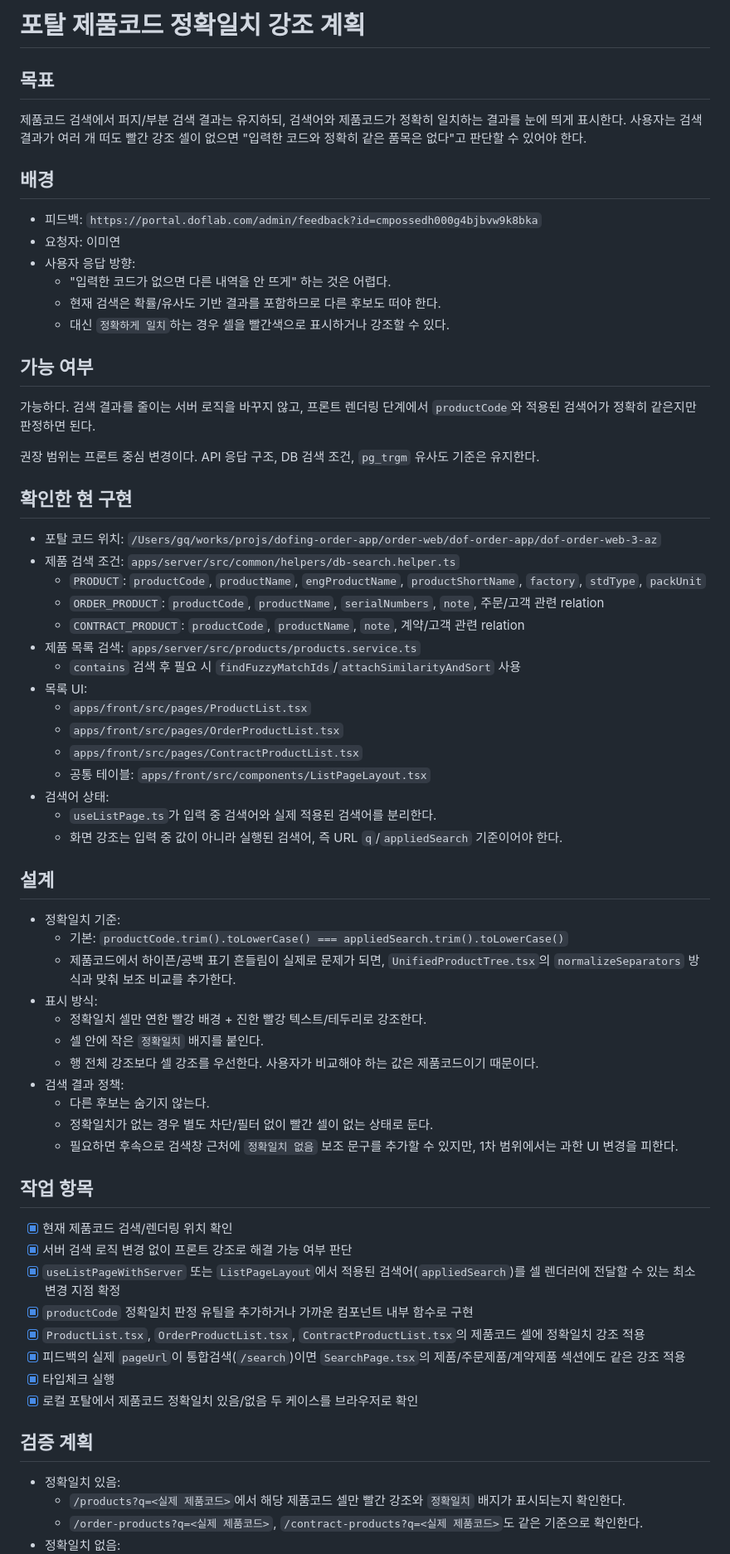
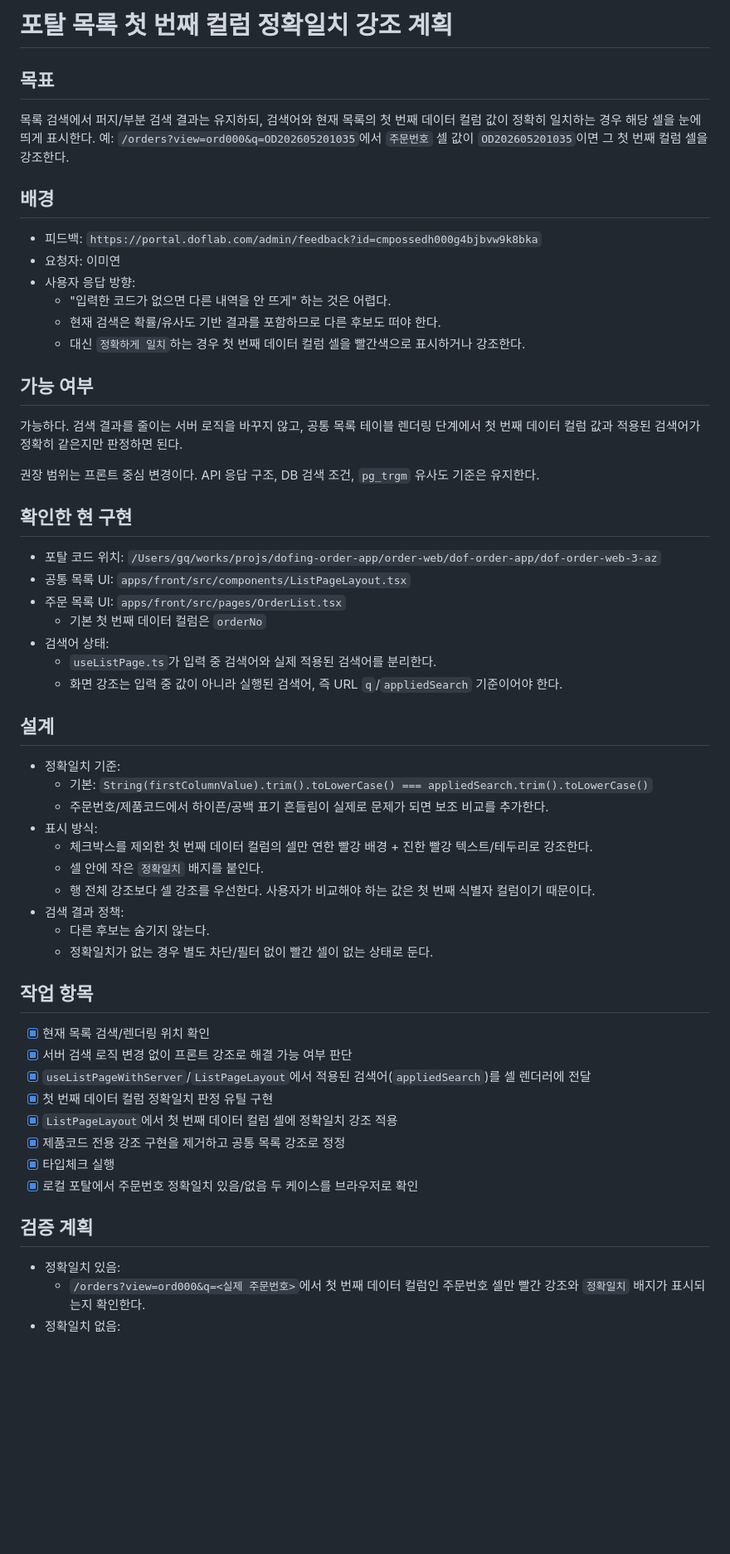
Before and after one commit to sikbrad/spark-ipo-harness-template, a Markdown page: proc/plan/2026-05-28_portal-product-code-exact-match-highlight.md, the part around one of its changes. Shown at 83% size. GitHub-like rendering; blank space fills up the shorter version.

Commit message:
Correct the exact-match highlight plan
The implementation target was clarified from product-code cells to the first visible list identifier column. The plan now records the corrected shared-table approach and the browser evidence from the order-list URL that triggered the correction.

Constraint: Keep the original plan file path because it is the handoff artifact the user referenced.

Confidence: high

Scope-risk: narrow

Tested: Verified portal commit 9ef8c080 and recorded the order-list browser checks

Co-authored-by: OmX <omx@oh-my-codex.dev>

```diff
--- a/proc/plan/2026-05-28_portal-product-code-exact-match-highlight.md
+++ b/proc/plan/2026-05-28_portal-product-code-exact-match-highlight.md
@@ -1,8 +1,8 @@
-# 포탈 제품코드 정확일치 강조 계획
+# 포탈 목록 첫 번째 컬럼 정확일치 강조 계획
 
 ## 목표
-제품코드 검색에서 퍼지/부분 검색 결과는 유지하되, 검색어와 제품코드가 정확히 일치하는 결과를 눈에 띄게 표시한다.
-사용자는 검색 결과가 여러 개 떠도 빨간 강조 셀이 없으면 "입력한 코드와 정확히 같은 품목은 없다"고 판단할 수 있어야 한다.
+목록 검색에서 퍼지/부분 검색 결과는 유지하되, 검색어와 현재 목록의 첫 번째 데이터 컬럼 값이 정확히 일치하는 경우 해당 셀을 눈에 띄게 표시한다.
+예: `/orders?view=ord000&q=OD202605201035`에서 `주문번호` 셀 값이 `OD202605201035`이면 그 첫 번째 컬럼 셀을 강조한다.
 
 ## 배경
 - 피드백: `https://portal.doflab.com/admin/feedback?id=cmpossedh000g4bjbvw9k8bka`
@@ -10,55 +10,45 @@
 - 사용자 응답 방향:
   - "입력한 코드가 없으면 다른 내역을 안 뜨게" 하는 것은 어렵다.
   - 현재 검색은 확률/유사도 기반 결과를 포함하므로 다른 후보도 떠야 한다.
-  - 대신 `정확하게 일치`하는 경우 셀을 빨간색으로 표시하거나 강조할 수 있다.
+  - 대신 `정확하게 일치`하는 경우 첫 번째 데이터 컬럼 셀을 빨간색으로 표시하거나 강조한다.
 
 ## 가능 여부
-가능하다. 검색 결과를 줄이는 서버 로직을 바꾸지 않고, 프론트 렌더링 단계에서 `productCode`와 적용된 검색어가 정확히 같은지만 판정하면 된다.
+가능하다. 검색 결과를 줄이는 서버 로직을 바꾸지 않고, 공통 목록 테이블 렌더링 단계에서 첫 번째 데이터 컬럼 값과 적용된 검색어가 정확히 같은지만 판정하면 된다.
 
 권장 범위는 프론트 중심 변경이다. API 응답 구조, DB 검색 조건, `pg_trgm` 유사도 기준은 유지한다.
 
 ## 확인한 현 구현
 - 포탈 코드 위치: `/Users/gq/works/projs/dofing-order-app/order-web/dof-order-app/dof-order-web-3-az`
-- 제품 검색 조건: `apps/server/src/common/helpers/db-search.helper.ts`
-  - `PRODUCT`: `productCode`, `productName`, `engProductName`, `productShortName`, `factory`, `stdType`, `packUnit`
-  - `ORDER_PRODUCT`: `productCode`, `productName`, `serialNumbers`, `note`, 주문/고객 관련 relation
-  - `CONTRACT_PRODUCT`: `productCode`, `productName`, `note`, 계약/고객 관련 relation
-- 제품 목록 검색: `apps/server/src/products/products.service.ts`
-  - `contains` 검색 후 필요 시 `findFuzzyMatchIds`/`attachSimilarityAndSort` 사용
-- 목록 UI:
-  - `apps/front/src/pages/ProductList.tsx`
-  - `apps/front/src/pages/OrderProductList.tsx`
-  - `apps/front/src/pages/ContractProductList.tsx`
-  - 공통 테이블: `apps/front/src/components/ListPageLayout.tsx`
+- 공통 목록 UI: `apps/front/src/components/ListPageLayout.tsx`
+- 주문 목록 UI: `apps/front/src/pages/OrderList.tsx`
+  - 기본 첫 번째 데이터 컬럼은 `orderNo`
 - 검색어 상태:
   - `useListPage.ts`가 입력 중 검색어와 실제 적용된 검색어를 분리한다.
   - 화면 강조는 입력 중 값이 아니라 실행된 검색어, 즉 URL `q`/`appliedSearch` 기준이어야 한다.
 
 ## 설계
 - 정확일치 기준:
-  - 기본: `productCode.trim().toLowerCase() === appliedSearch.trim().toLowerCase()`
-  - 제품코드에서 하이픈/공백 표기 흔들림이 실제로 문제가 되면, `UnifiedProductTree.tsx`의 `normalizeSeparators` 방식과 맞춰 보조 비교를 추가한다.
+  - 기본: `String(firstColumnValue).trim().toLowerCase() === appliedSearch.trim().toLowerCase()`
+  - 주문번호/제품코드에서 하이픈/공백 표기 흔들림이 실제로 문제가 되면 보조 비교를 추가한다.
 - 표시 방식:
-  - 정확일치 셀만 연한 빨강 배경 + 진한 빨강 텍스트/테두리로 강조한다.
+  - 체크박스를 제외한 첫 번째 데이터 컬럼의 셀만 연한 빨강 배경 + 진한 빨강 텍스트/테두리로 강조한다.
   - 셀 안에 작은 `정확일치` 배지를 붙인다.
-  - 행 전체 강조보다 셀 강조를 우선한다. 사용자가 비교해야 하는 값은 제품코드이기 때문이다.
+  - 행 전체 강조보다 셀 강조를 우선한다. 사용자가 비교해야 하는 값은 첫 번째 식별자 컬럼이기 때문이다.
 - 검색 결과 정책:
   - 다른 후보는 숨기지 않는다.
   - 정확일치가 없는 경우 별도 차단/필터 없이 빨간 셀이 없는 상태로 둔다.
-  - 필요하면 후속으로 검색창 근처에 `정확일치 없음` 보조 문구를 추가할 수 있지만, 1차 범위에서는 과한 UI 변경을 피한다.
 
 ## 작업 항목
-- [x] 현재 제품코드 검색/렌더링 위치 확인
+- [x] 현재 목록 검색/렌더링 위치 확인
 - [x] 서버 검색 로직 변경 없이 프론트 강조로 해결 가능 여부 판단
-- [x] `useListPageWithServer` 또는 `ListPageLayout`에서 적용된 검색어(`appliedSearch`)를 셀 렌더러에 전달할 수 있는 최소 변경 지점 확정
-- [x] `productCode` 정확일치 판정 유틸을 추가하거나 가까운 컴포넌트 내부 함수로 구현
-- [x] `ProductList.tsx`, `OrderProductList.tsx`, `ContractProductList.tsx`의 제품코드 셀에 정확일치 강조 적용
-- [x] 피드백의 실제 `pageUrl`이 통합검색(`/search`)이면 `SearchPage.tsx`의 제품/주문제품/계약제품 섹션에도 같은 강조 적용
+- [x] `useListPageWithServer`/`ListPageLayout`에서 적용된 검색어(`appliedSearch`)를 셀 렌더러에 전달
+- [x] 첫 번째 데이터 컬럼 정확일치 판정 유틸 구현
+- [x] `ListPageLayout`에서 첫 번째 데이터 컬럼 셀에 정확일치 강조 적용
+- [x] 제품코드 전용 강조 구현을 제거하고 공통 목록 강조로 정정
 - [x] 타입체크 실행
-- [x] 로컬 포탈에서 제품코드 정확일치 있음/없음 두 케이스를 브라우저로 확인
+- [x] 로컬 포탈에서 주문번호 정확일치 있음/없음 두 케이스를 브라우저로 확인
 
 ## 검증 계획
 - 정확일치 있음:
-  - `/products?q=<실제 제품코드>`에서 해당 제품코드 셀만 빨간 강조와 `정확일치` 배지가 표시되는지 확인한다.
-  - `/order-products?q=<실제 제품코드>`, `/contract-products?q=<실제 제품코드>`도 같은 기준으로 확인한다.
+  - `/orders?view=ord000&q=<실제 주문번호>`에서 첫 번째 데이터 컬럼인 주문번호 셀만 빨간 강조와 `정확일치` 배지가 표시되는지 확인한다.
 - 정확일치 없음:
```
Also changed, not shown: other parts of proc/plan/2026-05-28_portal-product-code-exact-match-highlight.md (+12 -11 lines).
